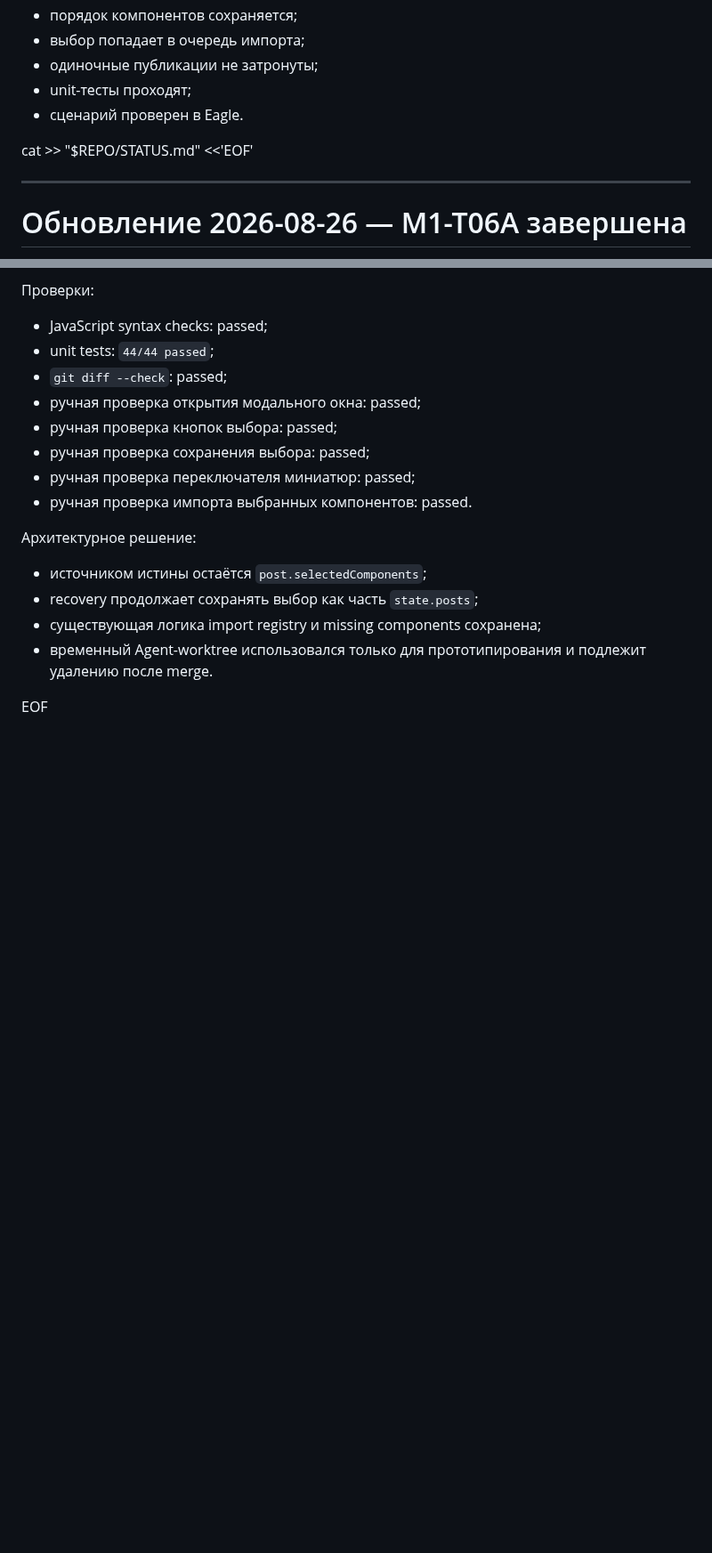
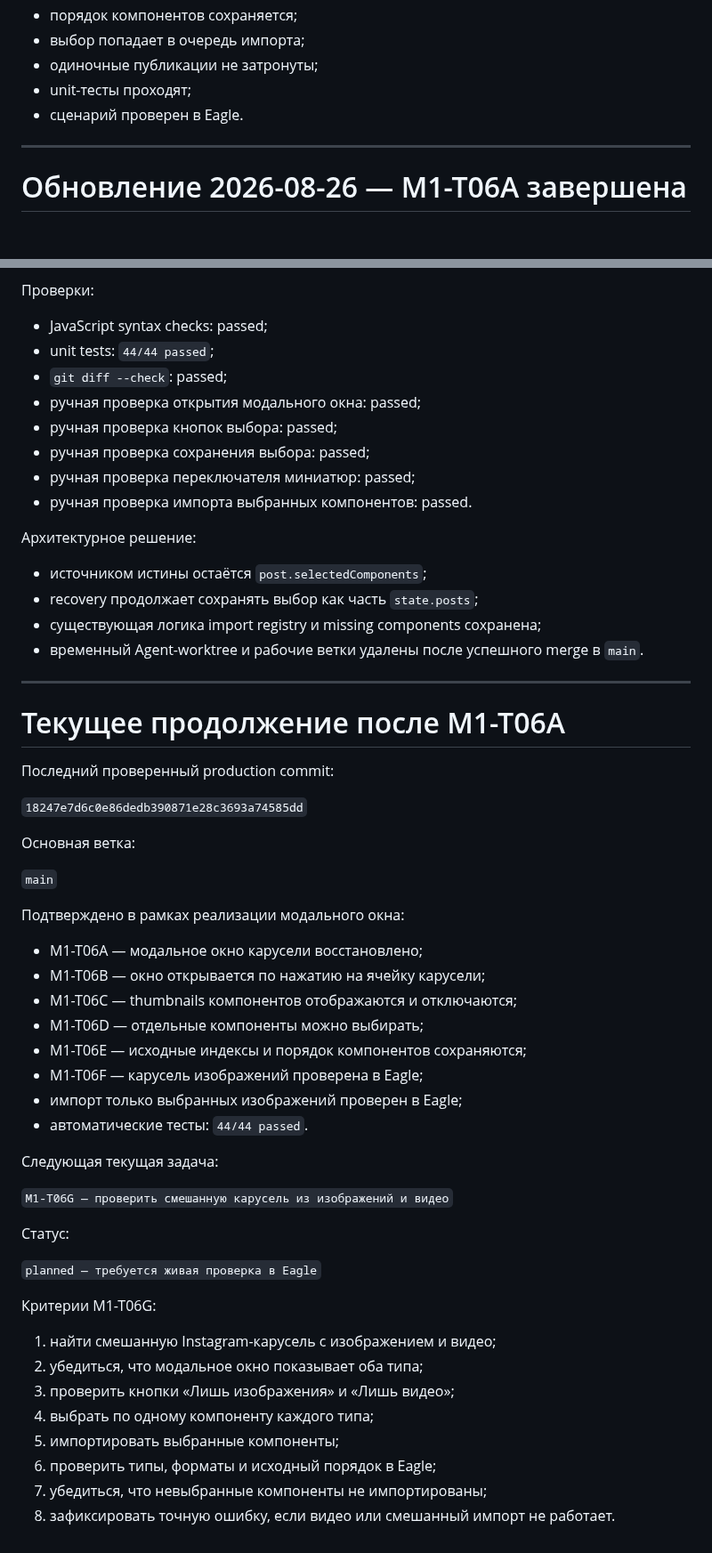
Before and after one commit to Rellese/reference-sync, a Markdown page: STATUS.md, 2 parts joined by grey strips. Shown at 89% size. Rendered like a GitHub page; blank space fills up the shorter version.

Commit message:
M1-T06A: clean completion status

```diff
--- a/STATUS.md
+++ b/STATUS.md
@@ -775,8 +775,6 @@ Production-код менять только после regression test.
 - unit-тесты проходят;
 - сценарий проверен в Eagle.
 
-cat >> "$REPO/STATUS.md" <<'EOF'
-
 ---
 
 # Обновление 2026-08-26 — M1-T06A завершена
@@ -833,6 +831,47 @@ cat >> "$REPO/STATUS.md" <<'EOF'
 - источником истины остаётся `post.selectedComponents`;
 - recovery продолжает сохранять выбор как часть `state.posts`;
 - существующая логика import registry и missing components сохранена;
-- временный Agent-worktree использовался только для прототипирования и подлежит удалению после merge.
+- временный Agent-worktree и рабочие ветки удалены после успешного merge в `main`.
 
-EOF
+
+---
+
+# Текущее продолжение после M1-T06A
+
+Последний проверенный production commit:
+
+`18247e7d6c0e86dedb390871e28c3693a74585dd`
+
+Основная ветка:
+
+`main`
+
+Подтверждено в рамках реализации модального окна:
+
+- M1-T06A — модальное окно карусели восстановлено;
+- M1-T06B — окно открывается по нажатию на ячейку карусели;
+- M1-T06C — thumbnails компонентов отображаются и отключаются;
+- M1-T06D — отдельные компоненты можно выбирать;
+- M1-T06E — исходные индексы и порядок компонентов сохраняются;
+- M1-T06F — карусель изображений проверена в Eagle;
+- импорт только выбранных изображений проверен в Eagle;
+- автоматические тесты: `44/44 passed`.
+
+Следующая текущая задача:
+
+`M1-T06G — проверить смешанную карусель из изображений и видео`
+
+Статус:
+
+`planned — требуется живая проверка в Eagle`
+
+Критерии M1-T06G:
+
+1. найти смешанную Instagram-карусель с изображением и видео;
+2. убедиться, что модальное окно показывает оба типа;
+3. проверить кнопки «Лишь изображения» и «Лишь видео»;
+4. выбрать по одному компоненту каждого типа;
+5. импортировать выбранные компоненты;
+6. проверить типы, форматы и исходный порядок в Eagle;
+7. убедиться, что невыбранные компоненты не импортированы;
+8. зафиксировать точную ошибку, если видео или смешанный импорт не работает.
```
